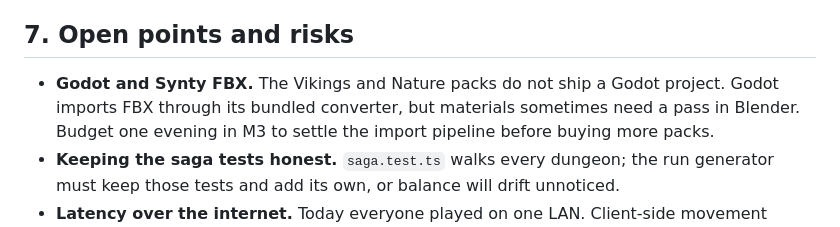
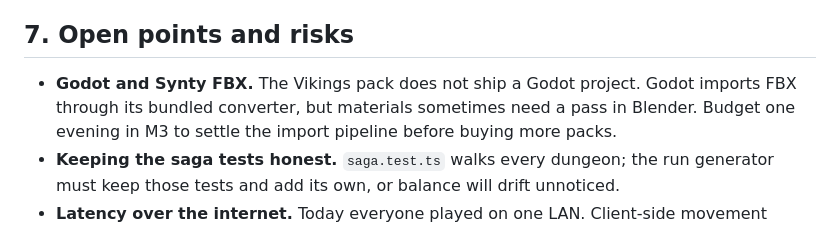
Before and after one commit to tobiasbernting/lilla-garden, a Markdown page: PLAN.md, the part around the change. Rendered like a GitHub page.

Commit message:
Plan: risk note names only the Vikings pack
Co-Authored-By: Claude Fable 5.1 <noreply@anthropic.com>
Claude-Session: https://claude.ai/code/session_01KTh22nak5ip5cq8vST7H9Q

```diff
--- a/PLAN.md
+++ b/PLAN.md
@@ -193,7 +193,7 @@ Total: roughly 60–90 evenings. M1 and M2 can start now and do not depend on ar
 
 ## 7. Open points and risks
 
-- **Godot and Synty FBX.** The Vikings and Nature packs do not ship a Godot project. Godot imports FBX through its
+- **Godot and Synty FBX.** The Vikings pack does not ship a Godot project. Godot imports FBX through its
   bundled converter, but materials sometimes need a pass in Blender. Budget one evening in M3 to settle the import
   pipeline before buying more packs.
 - **Keeping the saga tests honest.** `saga.test.ts` walks every dungeon; the run generator must keep those tests and
```
